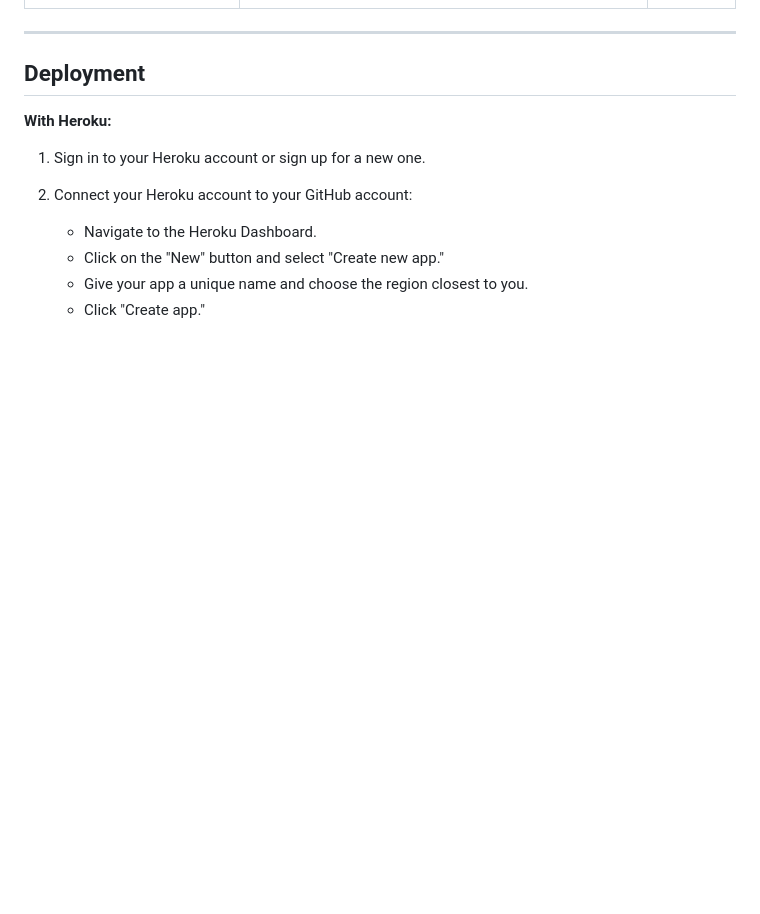
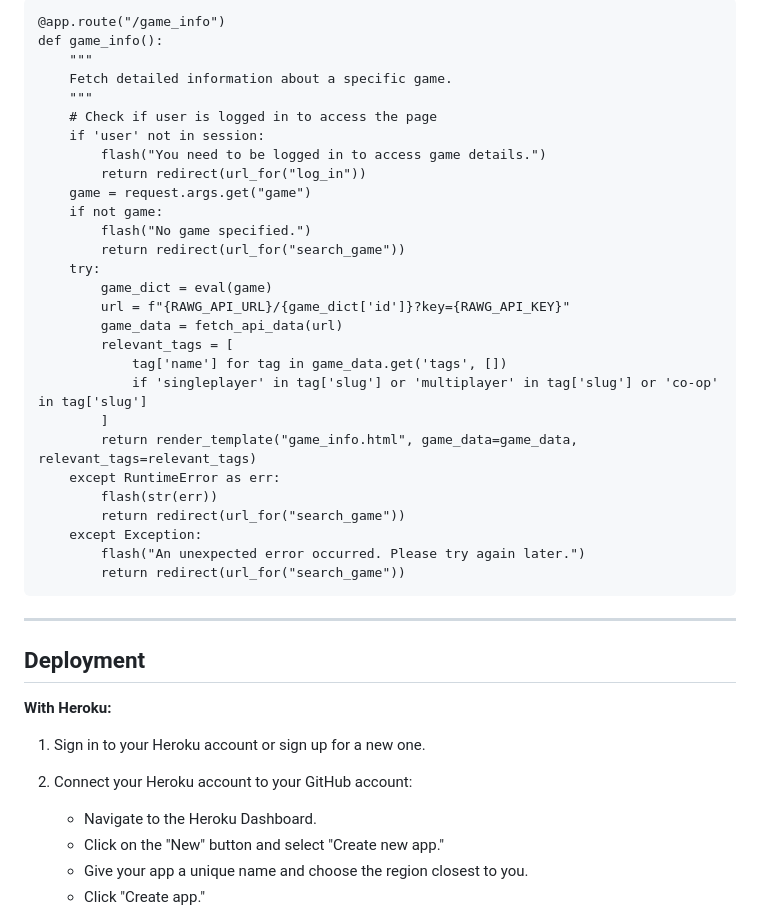
Before and after one commit to anthonyradose/gamesay_milestone_project3, a Markdown page: README.md, the part around one of its changes. Rendered like a GitHub page; blank space fills up the shorter version.

````diff
--- a/README.md
+++ b/README.md
@@ -345,3 +402,34 @@ No errors were found.
+```
+@app.route("/game_info")
+def game_info():
+    """
+    Fetch detailed information about a specific game.
+    """
+    # Check if user is logged in to access the page
+    if 'user' not in session:
+        flash("You need to be logged in to access game details.")
+        return redirect(url_for("log_in"))
+    game = request.args.get("game")
+    if not game:
+        flash("No game specified.")
+        return redirect(url_for("search_game"))
+    try:
+        game_dict = eval(game)
+        url = f"{RAWG_API_URL}/{game_dict['id']}?key={RAWG_API_KEY}"
+        game_data = fetch_api_data(url)
+        relevant_tags = [
+            tag['name'] for tag in game_data.get('tags', [])
+            if 'singleplayer' in tag['slug'] or 'multiplayer' in tag['slug'] or 'co-op' in tag['slug']
+        ]
+        return render_template("game_info.html", game_data=game_data, relevant_tags=relevant_tags)
+    except RuntimeError as err:
+        flash(str(err))
+        return redirect(url_for("search_game"))
+    except Exception:
+        flash("An unexpected error occurred. Please try again later.")
+        return redirect(url_for("search_game"))
+```
+
 ---
 
 ## Deployment
````
Also changed, not shown: other parts of README.md (+57 -0 lines).
